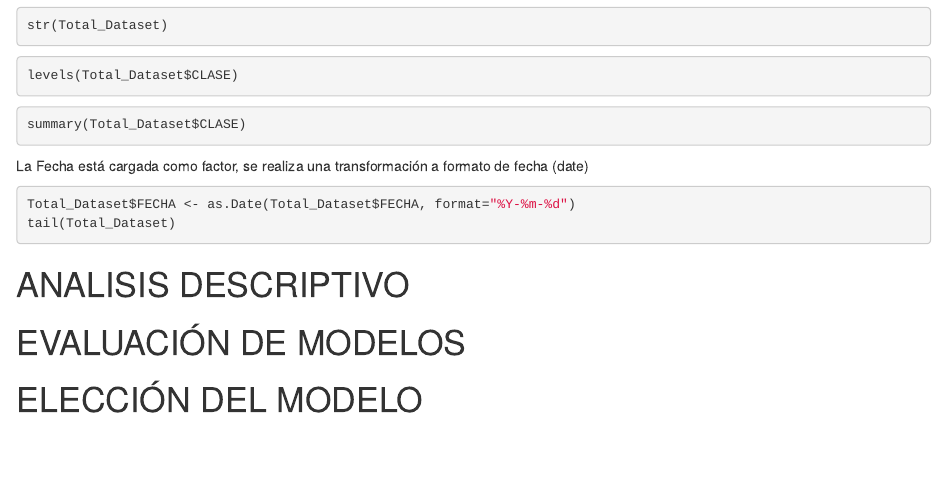
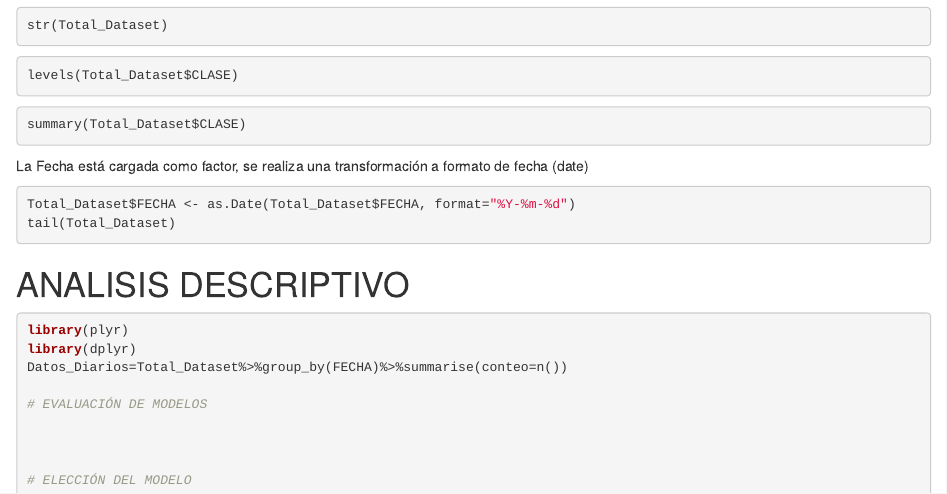
Before and after one commit to efvillar/Prediccion_Accidentalidad_Transito_Medellin, an R Markdown document (PREDICCION_ACCIDENTES_MEDELLIN.Rmd): the page in a window 1100 px wide, from 2590 px down. Rendered offline with R 4.5, knitr and Pandoc, with nearby package versions; the code is not run, so its results and figures are left out.

Commit message:
Update PREDICCION_ACCIDENTES_MEDELLIN.Rmd

````diff
--- a/PREDICCION_ACCIDENTES_MEDELLIN.Rmd
+++ b/PREDICCION_ACCIDENTES_MEDELLIN.Rmd
@@ -218,7 +218,10 @@ tail(Total_Dataset)
 
 # ANALISIS DESCRIPTIVO
 
-
+```{r}
+library(plyr)
+library(dplyr)
+Datos_Diarios=Total_Dataset%>%group_by(FECHA)%>%summarise(conteo=n())
 
 # EVALUACIÓN DE MODELOS
 
````
